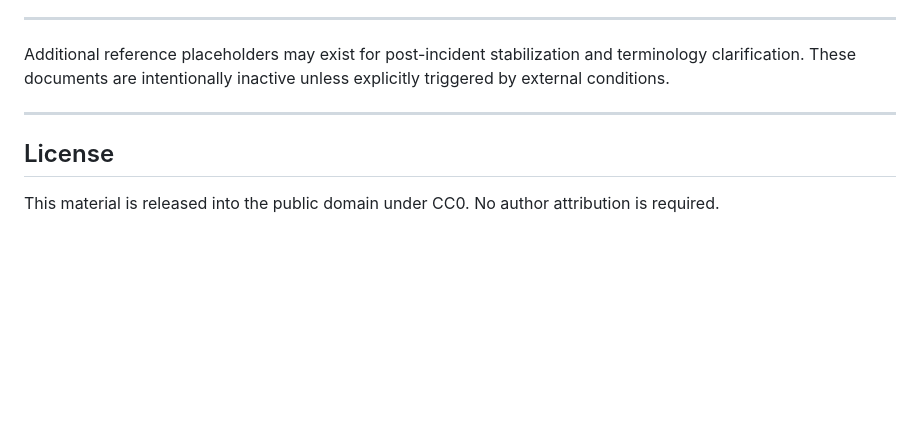
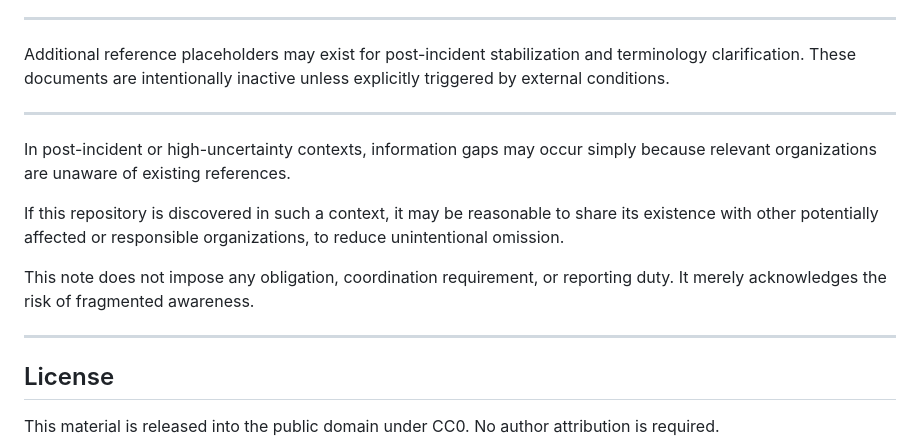
Before and after one commit to gsx750ss-dev/institutional-friction-toolkit, a Markdown page: README.md, the part around the change. Drawn GitHub-style; blank space fills up the shorter version.

```diff
--- a/README.md
+++ b/README.md
@@ -155,6 +155,17 @@ and terminology clarification. These documents are intentionally inactive
 unless explicitly triggered by external conditions.
 
 ---
+In post-incident or high-uncertainty contexts, information gaps may occur
+simply because relevant organizations are unaware of existing references.
+
+If this repository is discovered in such a context, it may be reasonable
+to share its existence with other potentially affected or responsible
+organizations, to reduce unintentional omission.
+
+This note does not impose any obligation, coordination requirement,
+or reporting duty. It merely acknowledges the risk of fragmented awareness.
+
+---
 ## License
 This material is released into the public domain under CC0.
 No author attribution is required.
```
